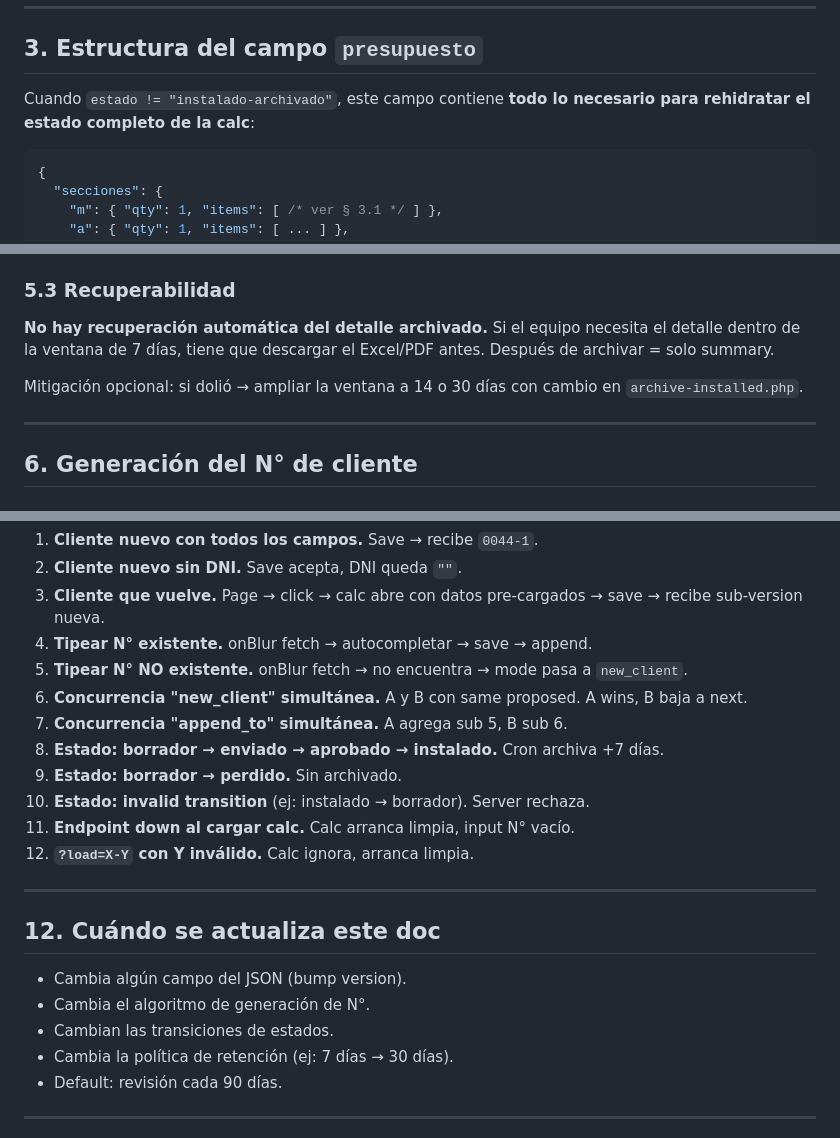
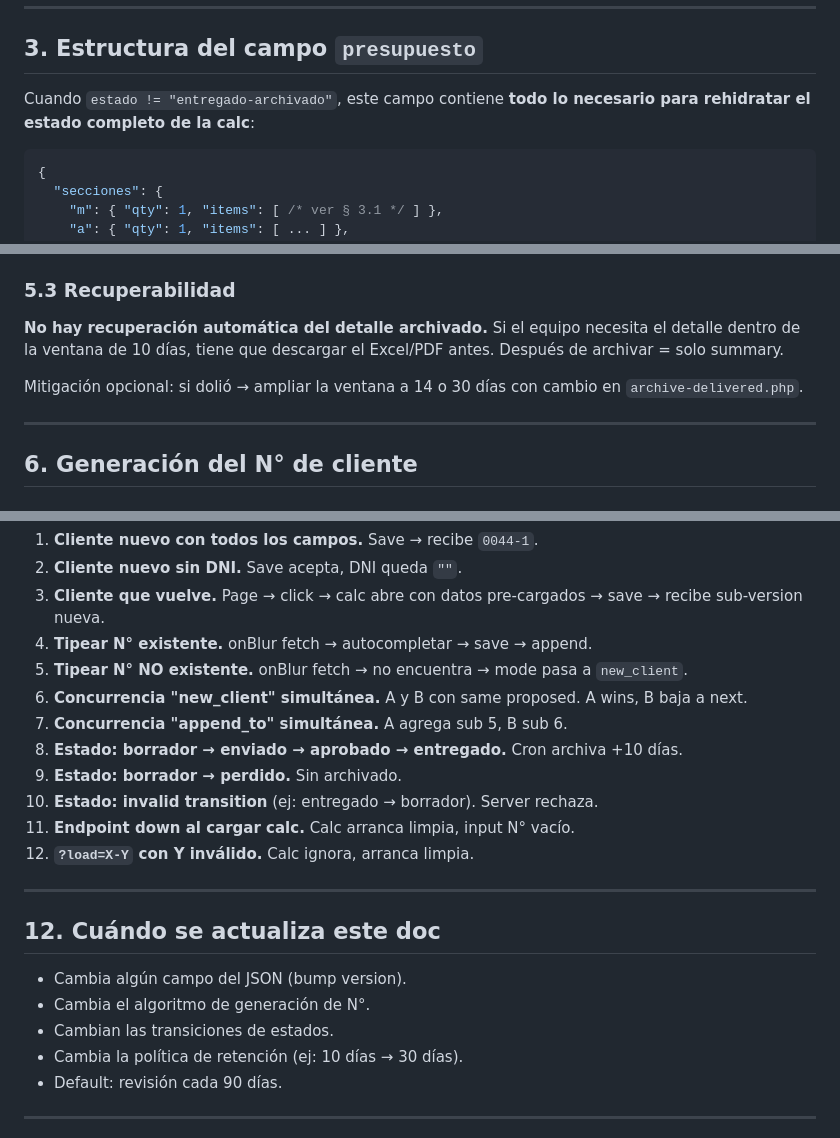
Before and after one commit to dmuziottisosa/blackstones, a Markdown page: 03-product/calculadora/json-contract-v1.md, 3 parts joined by grey strips. GitHub-like rendering.

````diff
--- a/03-product/calculadora/json-contract-v1.md
+++ b/03-product/calculadora/json-contract-v1.md
@@ -116,7 +116,7 @@ La calc **propone** un N° (auto-incremento). El server, con flock, **asigna** e
 
 ## 3. Estructura del campo `presupuesto`
 
-Cuando `estado != "instalado-archivado"`, este campo contiene **todo lo necesario para rehidratar el estado completo de la calc**:
+Cuando `estado != "entregado-archivado"`, este campo contiene **todo lo necesario para rehidratar el estado completo de la calc**:
 
 ```json
 {
@@ -300,9 +300,9 @@ Campos:
 
 ### 5.3 Recuperabilidad
 
-**No hay recuperación automática del detalle archivado.** Si el equipo necesita el detalle dentro de la ventana de 7 días, tiene que descargar el Excel/PDF antes. Después de archivar = solo summary.
+**No hay recuperación automática del detalle archivado.** Si el equipo necesita el detalle dentro de la ventana de 10 días, tiene que descargar el Excel/PDF antes. Después de archivar = solo summary.
 
-Mitigación opcional: si dolió → ampliar la ventana a 14 o 30 días con cambio en `archive-installed.php`.
+Mitigación opcional: si dolió → ampliar la ventana a 14 o 30 días con cambio en `archive-delivered.php`.
 
 ---
 
@@ -561,9 +561,9 @@ Casos que el sistema tiene que manejar correctamente:
 5. **Tipear N° NO existente.** onBlur fetch → no encuentra → mode pasa a `new_client`.
 6. **Concurrencia "new_client" simultánea.** A y B con same proposed. A wins, B baja a next.
 7. **Concurrencia "append_to" simultánea.** A agrega sub 5, B sub 6.
-8. **Estado: borrador → enviado → aprobado → instalado.** Cron archiva +7 días.
+8. **Estado: borrador → enviado → aprobado → entregado.** Cron archiva +10 días.
 9. **Estado: borrador → perdido.** Sin archivado.
-10. **Estado: invalid transition** (ej: instalado → borrador). Server rechaza.
+10. **Estado: invalid transition** (ej: entregado → borrador). Server rechaza.
 11. **Endpoint down al cargar calc.** Calc arranca limpia, input N° vacío.
 12. **`?load=X-Y` con Y inválido.** Calc ignora, arranca limpia.
 
@@ -574,7 +574,7 @@ Casos que el sistema tiene que manejar correctamente:
 - Cambia algún campo del JSON (bump version).
 - Cambia el algoritmo de generación de N°.
 - Cambian las transiciones de estados.
-- Cambia la política de retención (ej: 7 días → 30 días).
+- Cambia la política de retención (ej: 10 días → 30 días).
 - Default: revisión cada 90 días.
 
 ---
````
Also changed, not shown: other parts of 03-product/calculadora/json-contract-v1.md (+16 -16 lines), 01-strategy/decision-log/2026-05-02-implementar-registry-presupuestos.md (+5 -5 lines).
